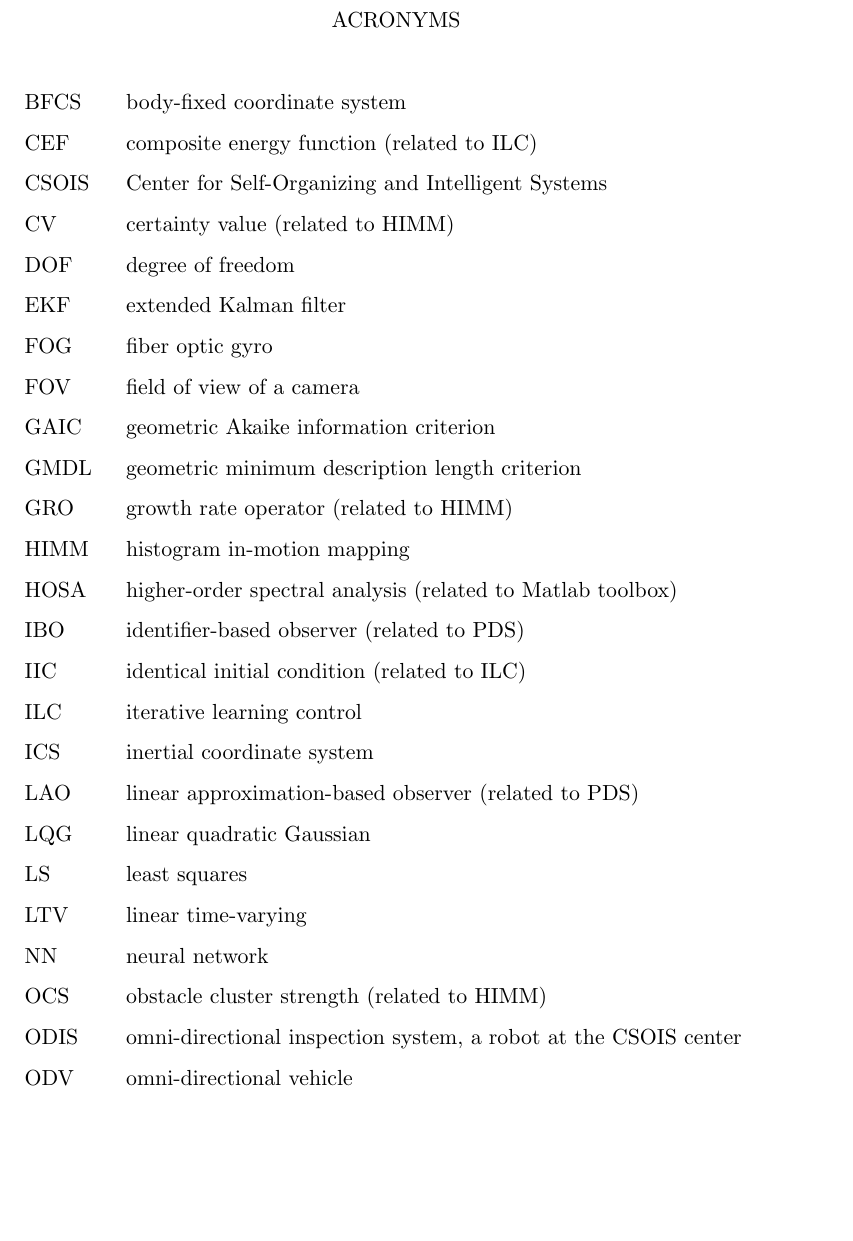
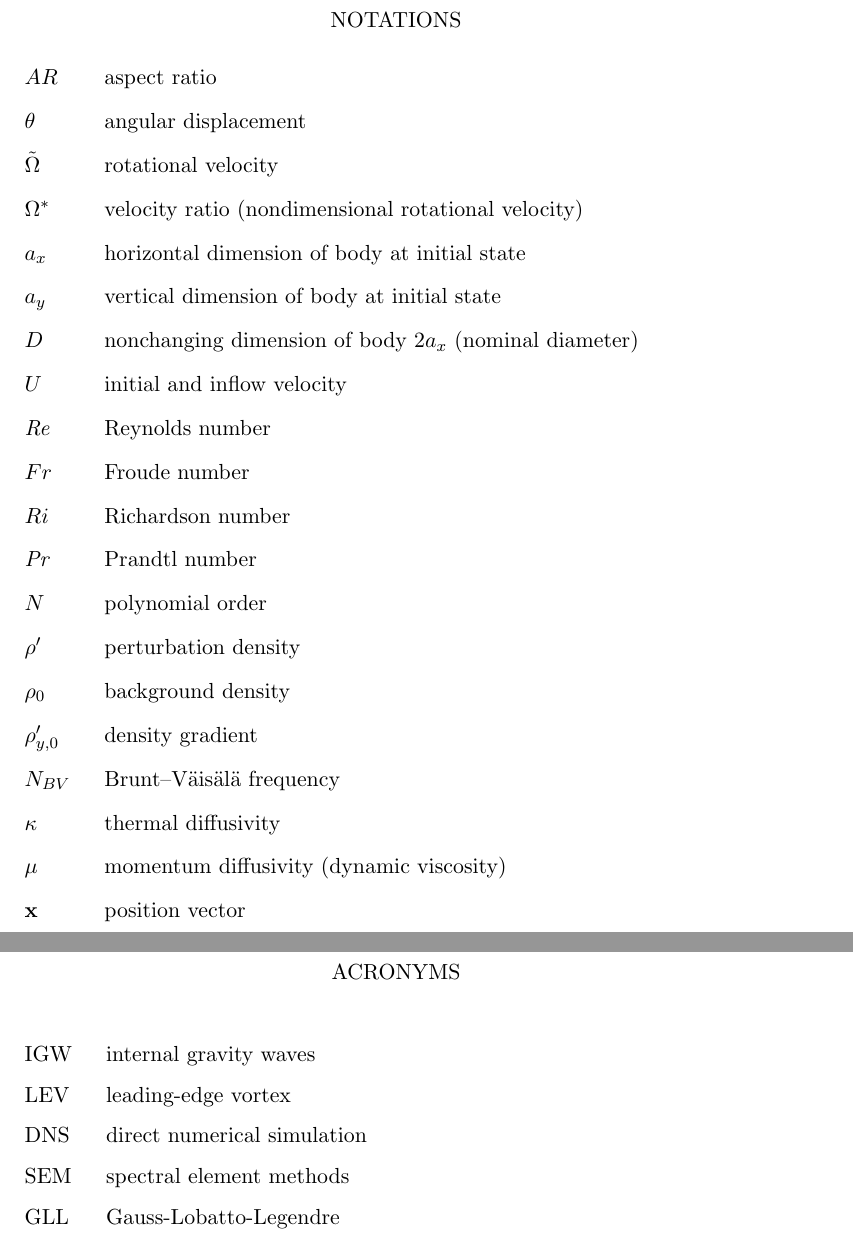
Before and after one commit to FieldingChase/proposal, a LaTeX thesis (thesis.tex, which reads acronyms.tex, notation.tex): part of page 10 of 54 before the commit and two parts of pages 10 and 11 of 55 after it, the two joined at a grey line, cut at the place of the change, the shorter picture padded with empty space. Compiled offline with pdfLaTeX.

Commit message:
Some editing is being done up through 3.2

```diff
--- a/acronyms.tex
+++ b/acronyms.tex
@@ -15,31 +15,14 @@
 \renewcommand{\arraystretch}{1.5}
 \setlength{\tabcolsep}{3mm}
 {\begin {tabular}{ll}
-BFCS & body-fixed coordinate system\\
-CEF   &composite energy function (related to ILC)\\
-CSOIS &Center for Self-Organizing and Intelligent Systems\\
-CV    &certainty value (related to HIMM)\\
-DOF   &degree of freedom\\
-EKF   &extended Kalman filter\\
-FOG   &fiber optic gyro\\
-FOV &field of view of a camera\\
-GAIC &geometric Akaike information criterion\\
-GMDL &geometric minimum description length criterion\\
-GRO &growth rate operator (related to HIMM)\\
-HIMM &histogram in-motion mapping\\
-HOSA &higher-order spectral analysis (related to Matlab toolbox)\\
-IBO &identifier-based observer (related to PDS)\\
-IIC &identical initial condition (related to ILC)\\
-ILC &iterative learning control\\
-ICS &inertial coordinate system\\
-LAO &linear approximation-based observer (related to PDS)\\
-LQG &linear quadratic Gaussian\\
-LS &least squares\\
-LTV &linear time-varying\\
-NN &neural network\\
-OCS &obstacle cluster strength (related to HIMM)\\
-ODIS &omni-directional inspection system, a robot at the CSOIS center\\
-ODV &omni-directional vehicle\\
+IGW & internal gravity waves\\
+LEV & leading-edge vortex\\
+DNS & direct numerical simulation\\
+SEM & spectral element methods\\
+GLL & Gauss-Lobatto-Legendre\\
+%BFCS & body-fixed coordinate system\\
+%CEF   &composite energy function (related to ILC)\\
+%CSOIS &Center for Self-Organizing and Intelligent Systems\\
 \end {tabular}}
 
 \end{acronyms}
--- a/notation.tex
+++ b/notation.tex
@@ -47,3 +22,29 @@ $P \hide X$ &hiding\\
+$AR$ & aspect ratio\\
+$\theta$ & angular displacement\\
+$\tilde{\Omega}$ & rotational velocity\\
+$\Omega^{\ast}$ & velocity ratio (nondimensional rotational velocity)\\
+$a_x$ & horizontal dimension of body at initial state\\
+$a_y$ & vertical dimension of body at initial state\\
+$D$ & nonchanging dimension of body $2a_x$ (nominal diameter)\\
+$U$ & initial and inflow velocity\\
+$\Rey$ & Reynolds number\\
+$Fr$ & Froude number\\
+$Ri$ & Richardson number\\
+$\Pran$ & Prandtl number\\
+$N$ & polynomial order\\
+$\rho'$ & perturbation density\\
+$\rho_0$ & background density\\
+$\rho'_{y,0}$ & density gradient\\
+$N_{BV}$ & Brunt–Väisälä frequency\\
+$\kappa$ & thermal diffusivity\\
+$\mu$ & momentum diffusivity (dynamic viscosity)\\
+$\mathbf{x}$ & position vector\\
+
+%$\Sigma$ & set of all events (universal alphabet)\\
+%$\tau$ & invisible (internal) event\\
+%$a.b.c$    & compound event\\
+%$c ? x$   &input on channel $c$\\
+%$c ! x$   &output on channel $c$\\
 \end {tabular}}
 
 % The table as defined above will fill one page. If you need more room to list
```
Also changed, not shown: 3.1_governing_equations_and_setup.tex (+12 -11 lines), 3_Approach.tex (+2 -2 lines), Introduction.tex (+1 -1 lines), thesis.tex (+1 -1 lines), notation.tex (27 more changed lines), 18 other files.
